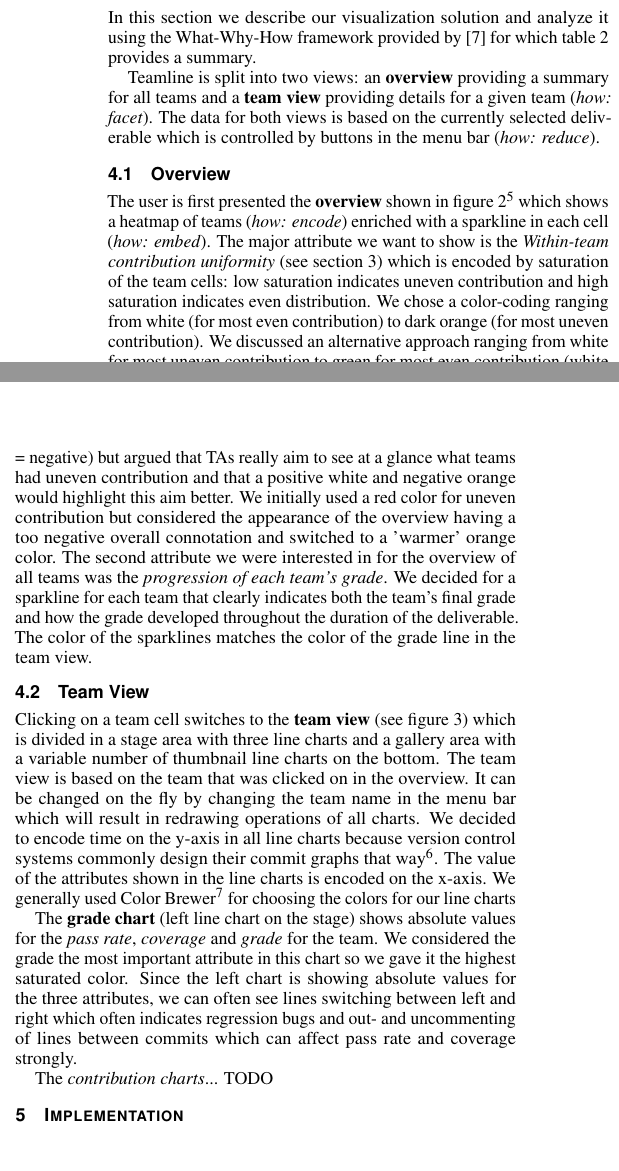
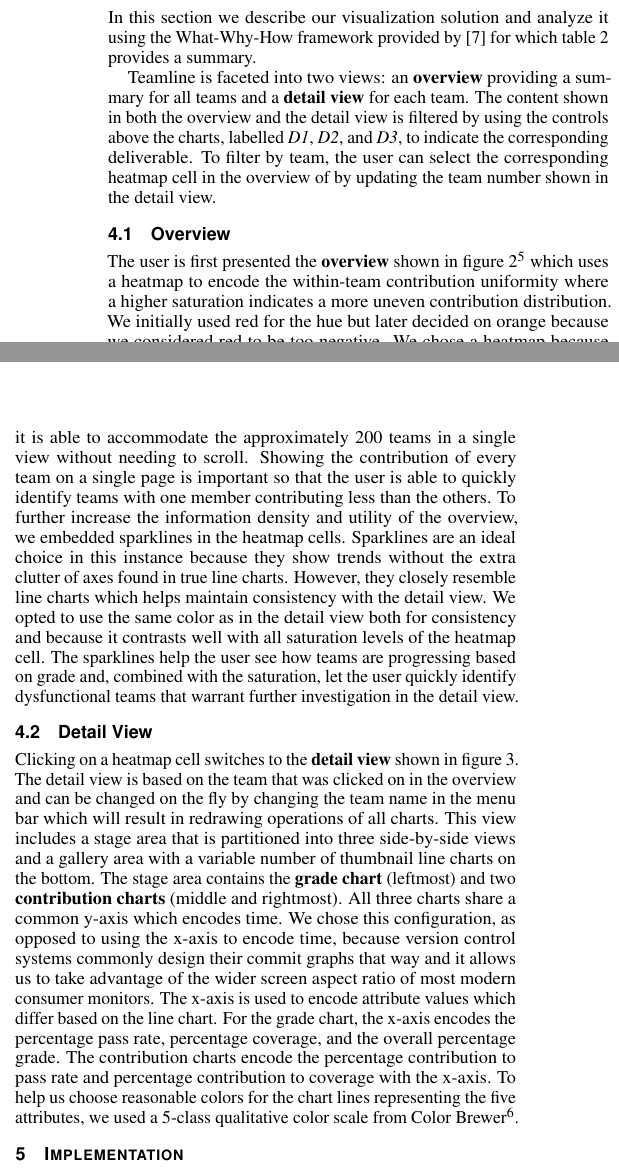
Before and after one commit to nashid/teamline, a LaTeX document (paper/manifest.tex, which reads paper/sections/solution.tex): two parts of the columns of page 3 of 7, joined at a grey line, cut so that both start at the same text, the shorter picture padded with empty space. Compiled offline with pdfLaTeX.

Commit message:
fixes to solution

```diff
--- a/paper/sections/solution.tex
+++ b/paper/sections/solution.tex
@@ -18,7 +18,7 @@ In this section we describe our visualization solution and analyze it using the
     \hline
     What: Derived & Measure of contribution to pass rate and coverage; contribution uniformity. These are discussed in section \ref{ssec:data-description}. \\
     \hline
-    Why: Tasks & Present the uniformity of contributions and summarize the team's commit history. \\
+    Why: Tasks & Present the uniformity of contributions and summarize the team's commit history. Identify teams with highly non-uniform contributions. \\
     \hline
     How: Encode & We used a heatmap with sparklines in the overview  and line charts in the detail view. Marks are positioned on a common time scale with color indicating the attribute that is being encoded.\\
     \hline
@@ -31,19 +31,50 @@ In this section we describe our visualization solution and analyze it using the
   \end{tabularx}
 \end{table}
 
-Teamline is split into two views: an \textbf{overview} providing a summary for all teams and a \textbf{team view} providing details for a given team (\textit{how: facet}). The data for both views is based on the currently selected deliverable which is controlled by buttons in the menu bar (\textit{how: reduce}).
+Teamline is faceted into two views: an \textbf{overview} providing a summary for all teams and a \textbf{detail view} for each team. The content shown in both the overview and the detail view is filtered by using the controls above the charts, labelled \textit{D1}, \textit{D2}, and \textit{D3}, to indicate the corresponding deliverable. To filter by team, the user can select the corresponding heatmap cell in the overview of by updating the team number shown in the detail view.
 
 \subsection{Overview}
 
-The user is first presented the \textbf{overview} shown in figure~\ref{fig:sample-overview}\footnote{The highlighted cell is used in section~\ref{Results} and can be ignored for now.} which shows a heatmap of teams (\textit{how: encode}) enriched with a sparkline in each cell (\textit{how: embed}). The major attribute we want to show is the \textit{Within-team contribution uniformity} (see section~\ref{sec:abstractions}) which is encoded by saturation of the team cells: low saturation indicates uneven contribution and high saturation indicates even distribution. We chose a color-coding ranging from white (for most even contribution) to dark orange (for most uneven contribution). We discussed an alternative approach ranging from white for most uneven contribution to green for most even contribution (white = negative) but argued that TAs really aim to see at a glance what teams had uneven contribution and that a positive white and negative orange would highlight this aim better. We initially used a red color for uneven contribution but considered the appearance of the overview having a too negative overall connotation and switched to a 'warmer' orange color. The second attribute we were interested in for the overview of all teams was the \textit{progression of each team's grade}. We decided for a sparkline for each team that clearly indicates both the team's final grade and how the grade developed throughout the duration of the deliverable. The color of the sparklines matches the color of the grade line in the team view.
+The user is first presented the \textbf{overview} shown in figure~\ref{fig:sample-overview}\footnote{The highlighted cell is used in section~\ref{sec:results} and can be ignored for now.} which uses a heatmap to encode the within-team contribution uniformity where a higher saturation indicates a more uneven contribution distribution. We initially used red for the hue but later decided on orange because we considered red to be too negative. We chose a heatmap because it is able to accommodate the approximately 200 teams in a single view without needing to scroll. Showing the contribution of every team on a single page is important so that the user is able to quickly identify teams with one member contributing less than the others. To further increase the information density and utility of the overview, we embedded sparklines in the heatmap cells. Sparklines are an ideal choice in this instance because they show trends without the extra clutter of axes found in true line charts. However, they closely resemble line charts which helps maintain consistency with the detail view. We opted to use the same color as in the detail view both for consistency and because it contrasts well with all saturation levels of the heatmap cell. The sparklines help the user see how teams are progressing based on grade and, combined with the saturation, let the user quickly identify dysfunctional teams that warrant further investigation in the detail view.
 
-\subsection{Team View}
 
-Clicking on a team cell switches to the \textbf{team view} (see figure~\ref{fig:sample-teamview}) which is divided in a stage area with three line charts and a gallery area with a variable number of thumbnail line charts on the bottom. The team view is based on the team that was clicked on in the overview. It can be changed on the fly by changing the team name in the menu bar which will result in redrawing operations of all charts. We decided to encode time on the y-axis in all line charts because version control systems commonly design their commit graphs that way\footnote{Example: https://bestchai.bitbucket.io/shiviz/}. The value of the attributes shown in the line charts is encoded on the x-axis. We generally used Color Brewer\footnote{http://colorbrewer2.org/} for choosing the colors for our line charts
+  % of of teams (\textit{how: encode}) enriched with a sparkline in each cell (\textit{how: embed}). The major attribute we want to show is the \textit{Within-team contribution uniformity} (see section~\ref{sec:abstractions}) which is encoded by saturation of the team cells: low saturation indicates uneven contribution and high saturation indicates even distribution.
+  %
+  %  We chose a color-coding ranging from white (for most even contribution) to dark orange (for most uneven contribution). We discussed an alternative approach ranging from white for most uneven contribution to green for most even contribution (white = negative) but argued that TAs really aim to see at a glance what teams had uneven contribution and that a positive white and negative orange would highlight this aim better. We initially used a red color for uneven contribution but considered the appearance of the overview having a too negative overall connotation and switched to a 'warmer' orange color. The second attribute we were interested in for the overview of all teams was the \textit{progression of each team's grade}. We decided for a sparkline for each team that clearly indicates both the team's final grade and how the grade developed throughout the duration of the deliverable. The color of the sparklines matches the color of the grade line in the team view.
 
-The \textbf{grade chart} (left line chart on the stage) shows absolute values for the \textit{pass rate}, \textit{coverage} and \textit{grade} for the team. We considered the grade the most important attribute in this chart so we gave it the highest saturated color. Since the left chart is showing absolute values for the three attributes, we can often see lines switching between left and right which often indicates regression bugs and out- and uncommenting of lines between commits which can affect pass rate and coverage strongly.
+\subsection{Detail View}
 
-The \textit{contribution charts}... TODO
+Clicking on a heatmap cell switches to the \textbf{detail view} shown in figure~\ref{fig:sample-teamview}. The detail view is based on the team that was clicked on in the overview and can be changed on the fly by changing the team name in the menu bar which will result in redrawing operations of all charts. This view includes a stage area that is partitioned into three side-by-side views and a gallery area with a variable number of thumbnail line charts on the bottom. The stage area contains the \textbf{grade chart} (leftmost) and two \textbf{contribution charts} (middle and rightmost). All three charts share a common y-axis which encodes time. We chose this configuration, as opposed to using the x-axis to encode time, because version control systems commonly design their commit graphs that way and it allows us to take advantage of the wider screen aspect ratio of most modern consumer monitors. The x-axis is used to encode attribute values which differ based on the line chart. For the grade chart, the x-axis encodes the percentage pass rate, percentage coverage, and the overall percentage grade. The contribution charts encode the percentage contribution to pass rate and percentage contribution to coverage with the x-axis. To help us choose reasonable colors for the chart lines representing the five attributes, we used a 5-class qualitative color scale from Color Brewer\footnote{http://colorbrewer2.org/}.
+
+
+%% why line charts?
+
+%% Discuss the gallery
+
+
+
+
+
+
+
+% We decided to encode time on the y-axis in all line charts because version control systems commonly design their commit graphs that way\footnote{Example: https://bestchai.bitbucket.io/shiviz/}. The value of the attributes shown in the line charts is encoded on the x-axis. We generally used Color Brewer\footnote{http://colorbrewer2.org/} for choosing the colors for our line charts
+%
+% The \textbf{grade chart} (left line chart on the stage) shows absolute values for the \textit{pass rate}, \textit{coverage} and \textit{grade} for the team. We considered the grade the most important attribute in this chart so we gave it the highest saturated color. Since the left chart is showing absolute values for the three attributes, we can often see lines switching between left and right which often indicates regression bugs and out- and uncommenting of lines between commits which can affect pass rate and coverage strongly.
+%
+% The \textit{contribution charts}... TODO
+%
+%
+%
+%
+%
+%
+%
+%  %%%%
+% Clicking on a team cell switches to the \textbf{team view} (see figure~\ref{fig:sample-teamview}) which is divided in a stage area with three line charts and a gallery area with a variable number of thumbnail line charts on the bottom. The team view is based on the team that was clicked on in the overview. It can be changed on the fly by changing the team name in the menu bar which will result in redrawing operations of all charts. We decided to encode time on the y-axis in all line charts because version control systems commonly design their commit graphs that way\footnote{Example: https://bestchai.bitbucket.io/shiviz/}. The value of the attributes shown in the line charts is encoded on the x-axis. We generally used Color Brewer\footnote{http://colorbrewer2.org/} for choosing the colors for our line charts
+%
+% The \textbf{grade chart} (left line chart on the stage) shows absolute values for the \textit{pass rate}, \textit{coverage} and \textit{grade} for the team. We considered the grade the most important attribute in this chart so we gave it the highest saturated color. Since the left chart is showing absolute values for the three attributes, we can often see lines switching between left and right which often indicates regression bugs and out- and uncommenting of lines between commits which can affect pass rate and coverage strongly.
+%
+% The \textit{contribution charts}... TODO
 
 \begin{figure}[h]
   \centering
```
